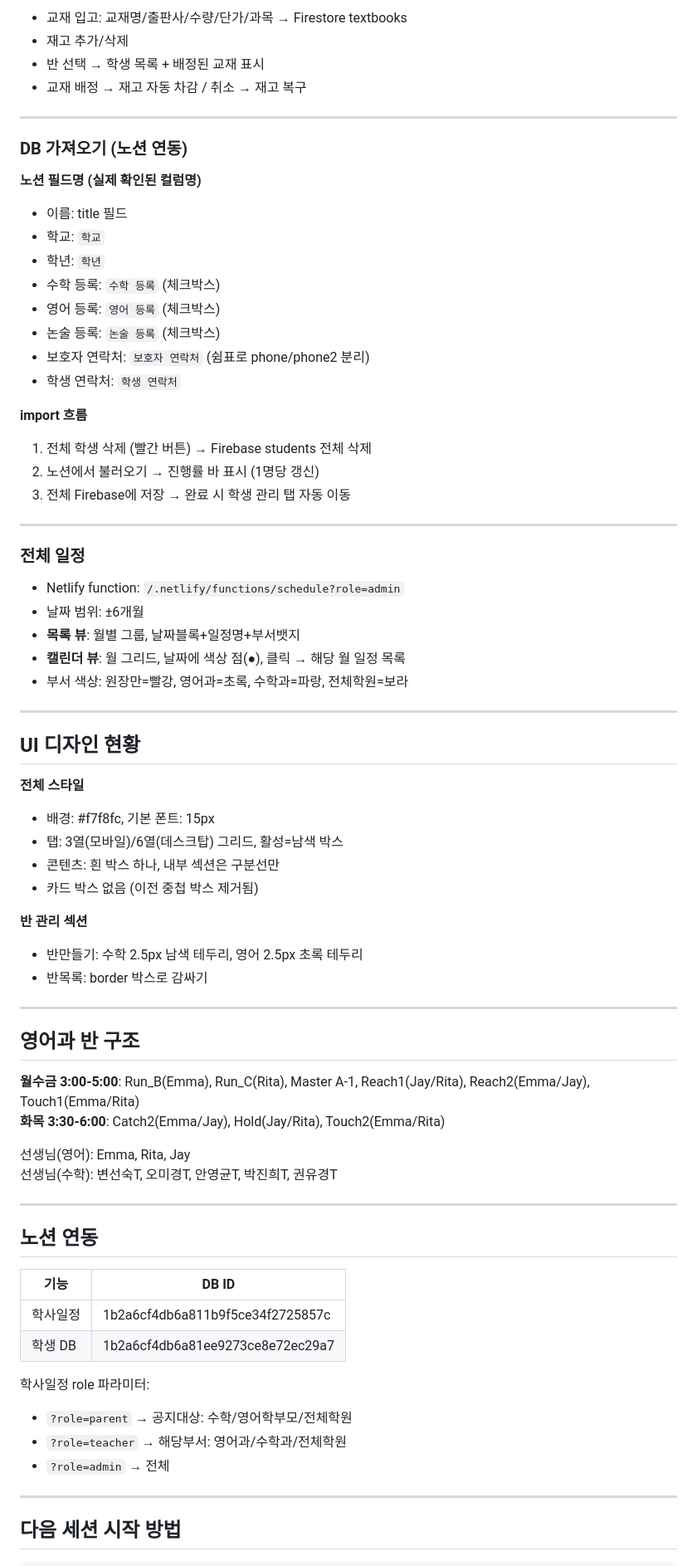
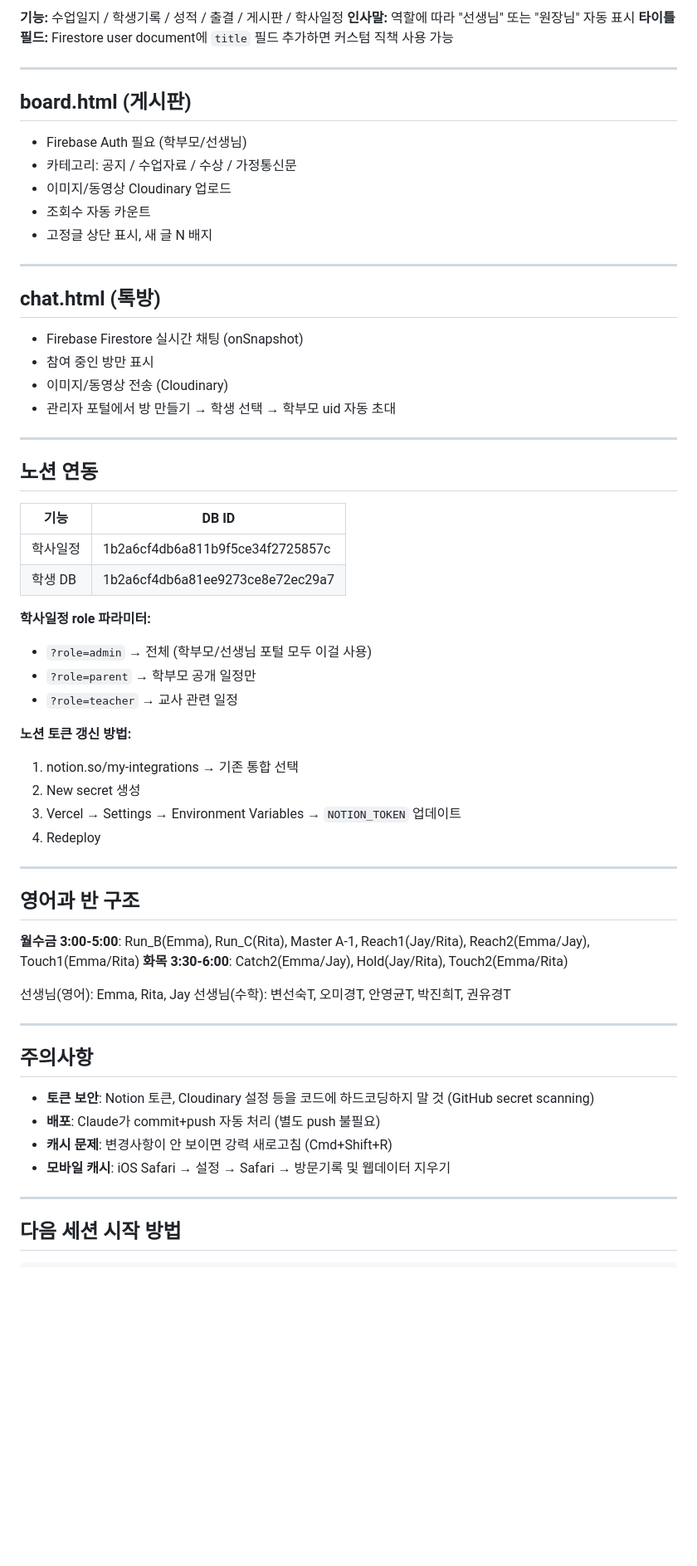
Before and after one commit to mikesuh1256-debug/gripademy, a Markdown page: CLAUDE.md, the part around one of its changes. Shown at 83% size. GitHub-like rendering; blank space fills up the shorter version.

```diff
--- a/CLAUDE.md
+++ b/CLAUDE.md
@@ -148,51 +121,46 @@ studentIds[], createdAt
 
-- 교재 입고: 교재명/출판사/수량/단가/과목 → Firestore textbooks
-- 재고 추가/삭제
-- 반 선택 → 학생 목록 + 배정된 교재 표시
-- 교재 배정 → 재고 자동 차감 / 취소 → 재고 복구
+**기능:** 수업일지 / 학생기록 / 성적 / 출결 / 게시판 / 학사일정
+**인사말:** 역할에 따라 "선생님" 또는 "원장님" 자동 표시
+**타이틀 필드:** Firestore user document에 `title` 필드 추가하면 커스텀 직책 사용 가능
 
 ---
 
-### DB 가져오기 (노션 연동)
+## board.html (게시판)
 
-**노션 필드명 (실제 확인된 컬럼명)**
-- 이름: title 필드
-- 학교: `학교`
-- 학년: `학년`
-- 수학 등록: `수학 등록` (체크박스)
-- 영어 등록: `영어 등록` (체크박스)
-- 논술 등록: `논술 등록` (체크박스)
-- 보호자 연락처: `보호자 연락처` (쉼표로 phone/phone2 분리)
-- 학생 연락처: `학생 연락처`
-
-**import 흐름**
-1. 전체 학생 삭제 (빨간 버튼) → Firebase students 전체 삭제
-2. 노션에서 불러오기 → 진행률 바 표시 (1명당 갱신)
-3. 전체 Firebase에 저장 → 완료 시 학생 관리 탭 자동 이동
+- Firebase Auth 필요 (학부모/선생님)
+- 카테고리: 공지 / 수업자료 / 수상 / 가정통신문
+- 이미지/동영상 Cloudinary 업로드
+- 조회수 자동 카운트
+- 고정글 상단 표시, 새 글 N 배지
 
 ---
 
-### 전체 일정
+## chat.html (톡방)
 
-- Netlify function: `/.netlify/functions/schedule?role=admin`
-- 날짜 범위: ±6개월
-- **목록 뷰**: 월별 그룹, 날짜블록+일정명+부서뱃지
-- **캘린더 뷰**: 월 그리드, 날짜에 색상 점(●), 클릭 → 해당 월 일정 목록
-- 부서 색상: 원장만=빨강, 영어과=초록, 수학과=파랑, 전체학원=보라
+- Firebase Firestore 실시간 채팅 (onSnapshot)
+- 참여 중인 방만 표시
+- 이미지/동영상 전송 (Cloudinary)
+- 관리자 포털에서 방 만들기 → 학생 선택 → 학부모 uid 자동 초대
 
 ---
 
-## UI 디자인 현황
+## 노션 연동
 
-**전체 스타일**
-- 배경: #f7f8fc, 기본 폰트: 15px
-- 탭: 3열(모바일)/6열(데스크탑) 그리드, 활성=남색 박스
-- 콘텐츠: 흰 박스 하나, 내부 섹션은 구분선만
-- 카드 박스 없음 (이전 중첩 박스 제거됨)
+| 기능 | DB ID |
+|------|-------|
+| 학사일정 | 1b2a6cf4db6a811b9f5ce34f2725857c |
+| 학생 DB | 1b2a6cf4db6a81ee9273ce8e72ec29a7 |
 
-**반 관리 섹션**
-- 반만들기: 수학 2.5px 남색 테두리, 영어 2.5px 초록 테두리
-- 반목록: border 박스로 감싸기
+**학사일정 role 파라미터:**
+- `?role=admin` → 전체 (학부모/선생님 포털 모두 이걸 사용)
+- `?role=parent` → 학부모 공개 일정만
+- `?role=teacher` → 교사 관련 일정
+
+**노션 토큰 갱신 방법:**
+1. notion.so/my-integrations → 기존 통합 선택
+2. New secret 생성
+3. Vercel → Settings → Environment Variables → `NOTION_TOKEN` 업데이트
+4. Redeploy
 
 ---
 
@@ -206,17 +174,12 @@ studentIds[], createdAt
 
 ---
 
-## 노션 연동
+## 주의사항
 
-| 기능 | DB ID |
-|------|-------|
-| 학사일정 | 1b2a6cf4db6a811b9f5ce34f2725857c |
-| 학생 DB | 1b2a6cf4db6a81ee9273ce8e72ec29a7 |
-
-학사일정 role 파라미터:
-- `?role=parent` → 공지대상: 수학/영어학부모/전체학원
-- `?role=teacher` → 해당부서: 영어과/수학과/전체학원
-- `?role=admin` → 전체
+- **토큰 보안**: Notion 토큰, Cloudinary 설정 등을 코드에 하드코딩하지 말 것 (GitHub secret scanning)
+- **배포**: Claude가 commit+push 자동 처리 (별도 push 불필요)
+- **캐시 문제**: 변경사항이 안 보이면 강력 새로고침 (Cmd+Shift+R)
+- **모바일 캐시**: iOS Safari → 설정 → Safari → 방문기록 및 웹데이터 지우기
 
 ---
 
```
Also changed, not shown: other parts of CLAUDE.md (+47 -79 lines).
